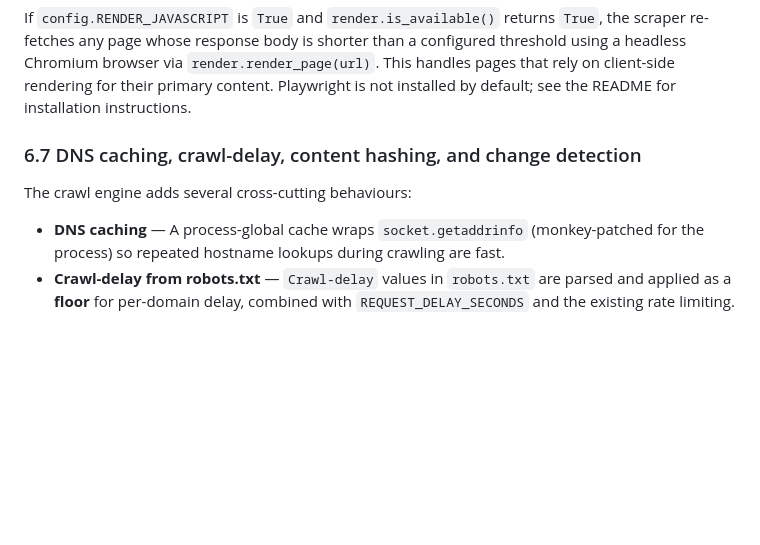
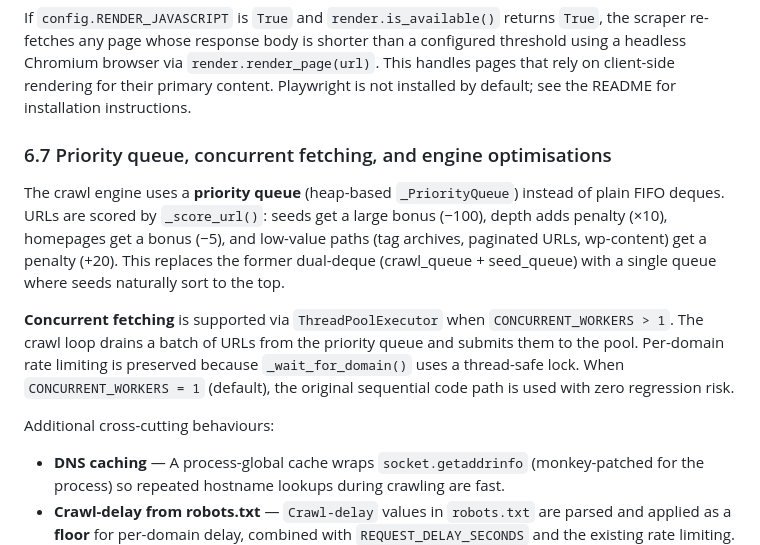
Before and after one commit to hooperstu/CrawlStreetJournal, a Markdown page: architecture.md, the part around the change. Drawn GitHub-style; blank space fills up the shorter version.

```diff
--- a/architecture.md
+++ b/architecture.md
@@ -377,9 +377,13 @@ This prevents the same logical page being fetched under cosmetically different U
 
 If `config.RENDER_JAVASCRIPT` is `True` and `render.is_available()` returns `True`, the scraper re-fetches any page whose response body is shorter than a configured threshold using a headless Chromium browser via `render.render_page(url)`. This handles pages that rely on client-side rendering for their primary content. Playwright is not installed by default; see the README for installation instructions.
 
-### 6.7 DNS caching, crawl-delay, content hashing, and change detection
+### 6.7 Priority queue, concurrent fetching, and engine optimisations
 
-The crawl engine adds several cross-cutting behaviours:
+The crawl engine uses a **priority queue** (heap-based `_PriorityQueue`) instead of plain FIFO deques. URLs are scored by `_score_url()`: seeds get a large bonus (−100), depth adds penalty (×10), homepages get a bonus (−5), and low-value paths (tag archives, paginated URLs, wp-content) get a penalty (+20). This replaces the former dual-deque (crawl_queue + seed_queue) with a single queue where seeds naturally sort to the top.
+
+**Concurrent fetching** is supported via `ThreadPoolExecutor` when `CONCURRENT_WORKERS > 1`. The crawl loop drains a batch of URLs from the priority queue and submits them to the pool. Per-domain rate limiting is preserved because `_wait_for_domain()` uses a thread-safe lock. When `CONCURRENT_WORKERS = 1` (default), the original sequential code path is used with zero regression risk.
+
+Additional cross-cutting behaviours:
 
 - **DNS caching** — A process-global cache wraps `socket.getaddrinfo` (monkey-patched for the process) so repeated hostname lookups during crawling are fast.
 - **Crawl-delay from robots.txt** — `Crawl-delay` values in `robots.txt` are parsed and applied as a **floor** for per-domain delay, combined with `REQUEST_DELAY_SECONDS` and the existing rate limiting.
```
Also changed, not shown: FUNCTIONAL_SPEC.md (+7 -0 lines), README.md (+2 -0 lines).
